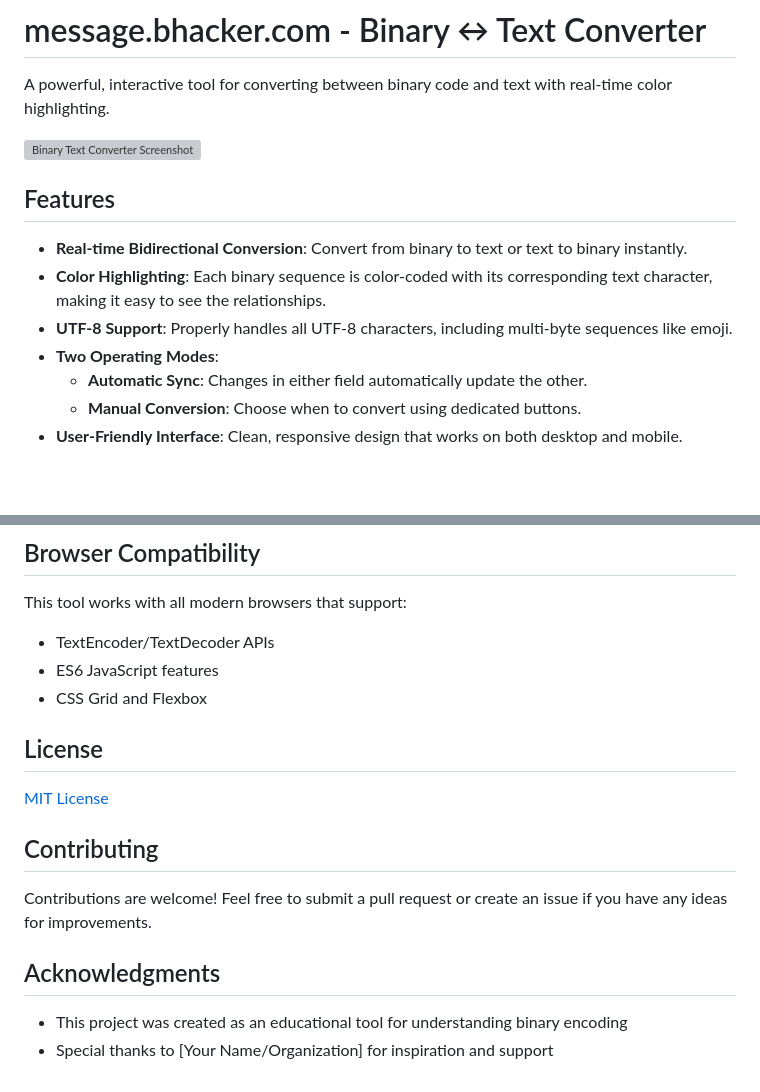
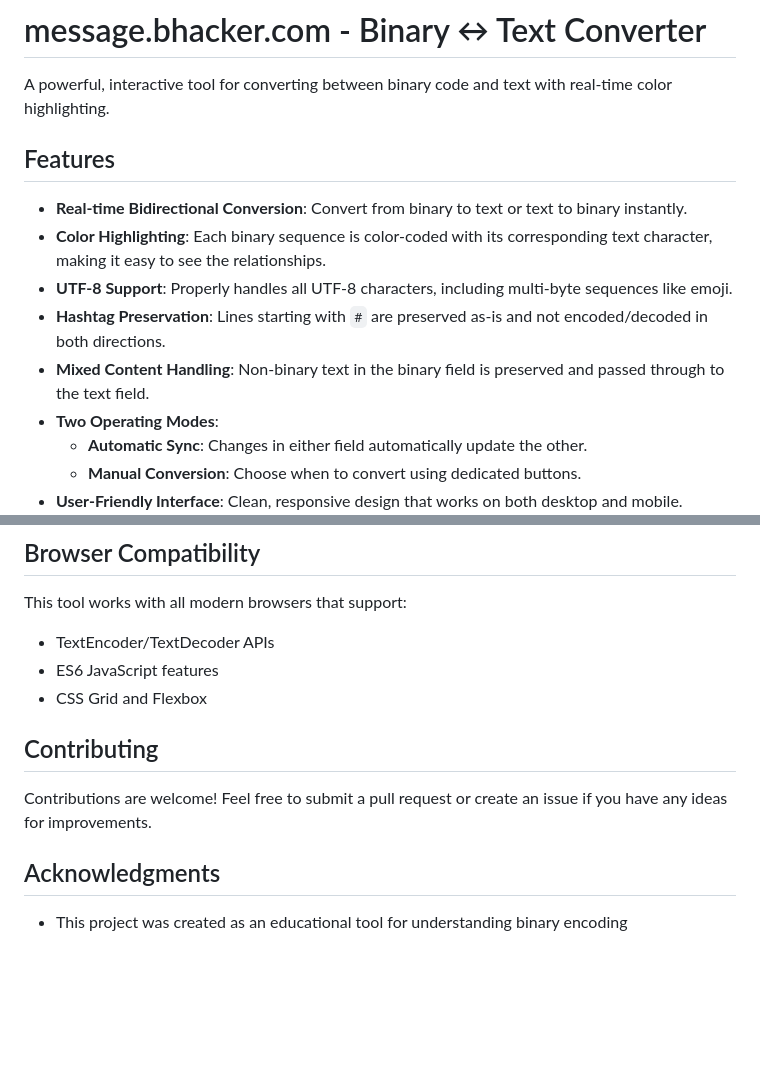
Before and after one commit to bhackr/message, a Markdown page: README.md, 2 parts joined by grey strips. Rendered like a GitHub page; blank space fills up the shorter version; grey boxes are pictures that could not be loaded.

```diff
--- a/README.md
+++ b/README.md
@@ -5,14 +5,14 @@
 
 A powerful, interactive tool for converting between binary code and text with real-time color highlighting.
 
-![Binary Text Converter Screenshot](https://via.placeholder.com/800x450)
-
 
 ## Features
 
 - **Real-time Bidirectional Conversion**: Convert from binary to text or text to binary instantly.
 - **Color Highlighting**: Each binary sequence is color-coded with its corresponding text character, making it easy to see the relationships.
 - **UTF-8 Support**: Properly handles all UTF-8 characters, including multi-byte sequences like emoji.
+- **Hashtag Preservation**: Lines starting with `#` are preserved as-is and not encoded/decoded in both directions.
+- **Mixed Content Handling**: Non-binary text in the binary field is preserved and passed through to the text field.
 - **Two Operating Modes**:
   - **Automatic Sync**: Changes in either field automatically update the other.
   - **Manual Conversion**: Choose when to convert using dedicated buttons.
@@ -82,9 +82,7 @@ This tool works with all modern browsers that support:
 - ES6 JavaScript features
 - CSS Grid and Flexbox
 
-## License
 
-[MIT License](LICENSE)
 
 ## Contributing
 
@@ -93,4 +91,3 @@ Contributions are welcome! Feel free to submit a pull request or create an issue
 ## Acknowledgments
 
 - This project was created as an educational tool for understanding binary encoding
-- Special thanks to [Your Name/Organization] for inspiration and support
```
